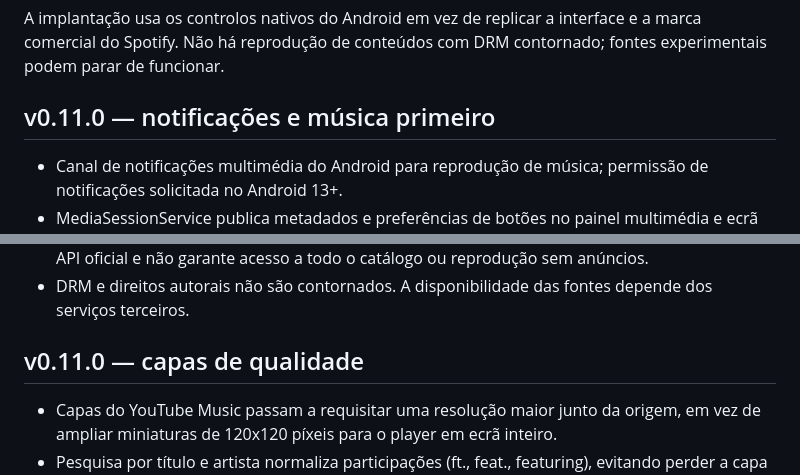
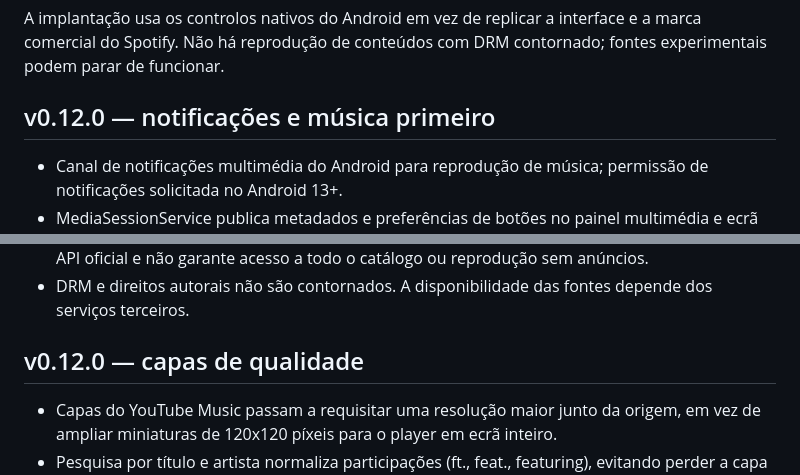
Before and after one commit to yuregabriell/VistaMusic, a Markdown page: README.md, 2 parts joined by grey strips. GitHub-like rendering.

```diff
--- a/README.md
+++ b/README.md
@@ -75,7 +75,7 @@ O catálogo Deezer é externo e pode impor limites de disponibilidade e utiliza
 A implantação usa os controlos nativos do Android em vez de replicar a interface e a marca comercial do Spotify. Não há reprodução de conteúdos com DRM contornado; fontes experimentais podem parar de funcionar.
 
 
-## v0.11.0 — notificações e música primeiro
+## v0.12.0 — notificações e música primeiro
 - Canal de notificações multimédia do Android para reprodução de música; permissão de notificações solicitada no Android 13+.
 - MediaSessionService publica metadados e preferências de botões no painel multimédia e ecrã de bloqueio, sujeito a restrições do fabricante e definições do utilizador.
 - Integração experimental e não autenticada com a pesquisa **Songs** do YouTube Music; procura faixas musicais em vez de videoclipes como primeira opção.
@@ -84,7 +84,7 @@ A implantação usa os controlos nativos do Android em vez de replicar a interfa
 - Fallback para a extração anterior de áudio quando a pesquisa musical não funciona. Não é uma API oficial e não garante acesso a todo o catálogo ou reprodução sem anúncios.
 - DRM e direitos autorais não são contornados. A disponibilidade das fontes depende dos serviços terceiros.
 
-## v0.11.0 — capas de qualidade
+## v0.12.0 — capas de qualidade
 - Capas do YouTube Music passam a requisitar uma resolução maior junto da origem, em vez de ampliar miniaturas de 120x120 píxeis para o player em ecrã inteiro.
 - Pesquisa por título e artista normaliza participações (ft., feat., featuring), evitando perder a capa em faixas como "Baby ft. Ludacris".
 - A procura por capa funciona em todas as listas, artistas, mini-player e player expandido.
```
Also changed, not shown: other parts of README.md (+17 -6 lines).
